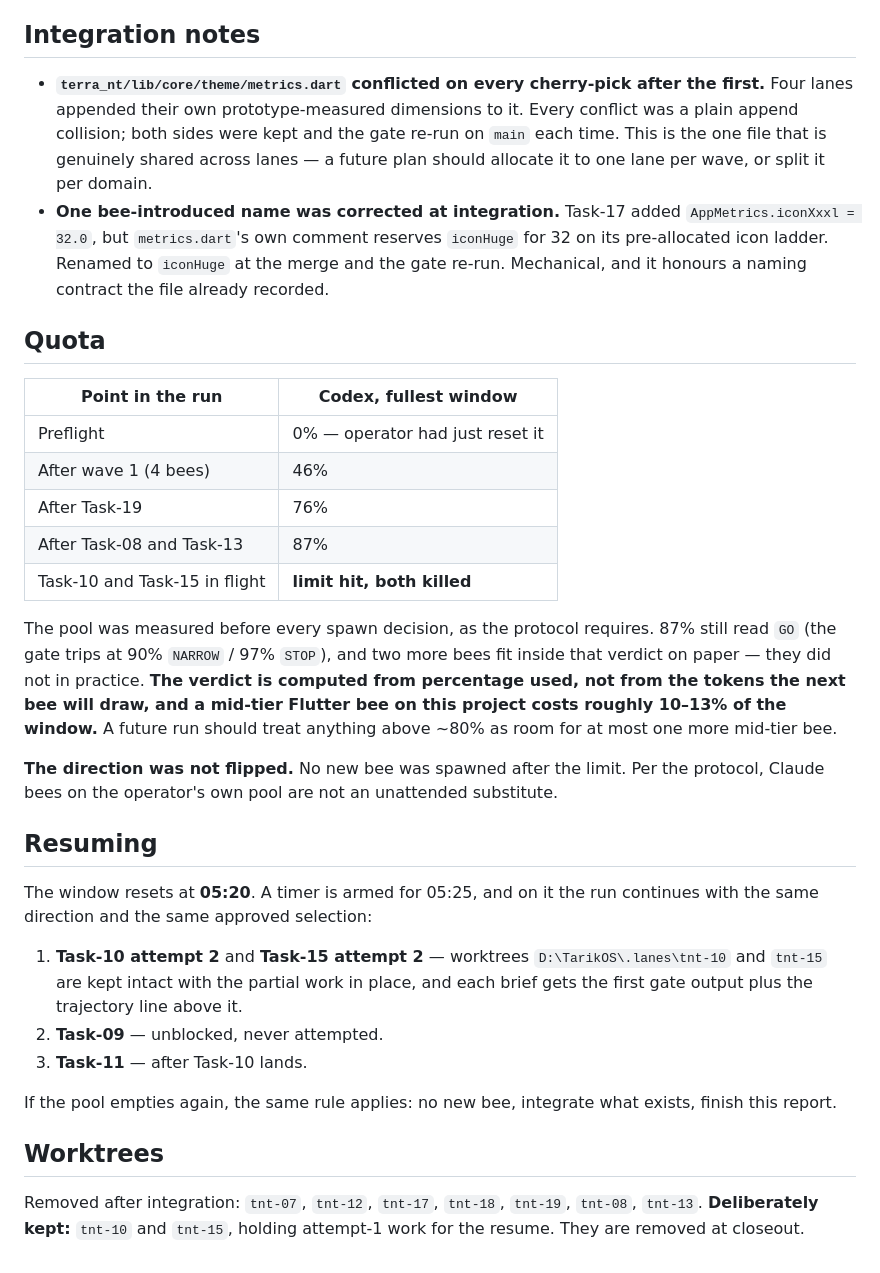
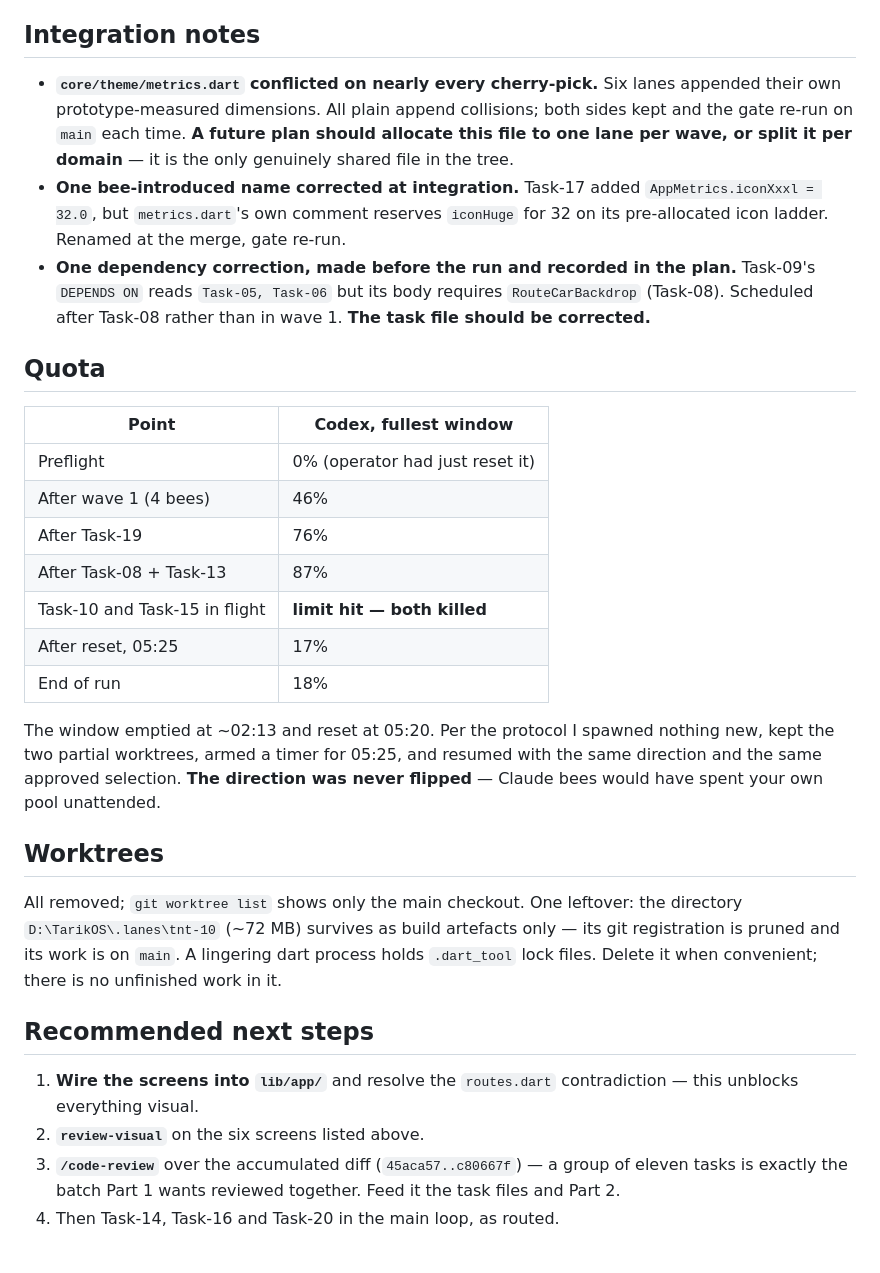
Before and after one commit to Estaed/Terra-NT, a Markdown page: reports/otopilot-2026-09-08-report.md, the part around one of its changes. Rendered like a GitHub page.

```diff
--- a/reports/otopilot-2026-09-08-report.md
+++ b/reports/otopilot-2026-09-08-report.md
@@ -66,52 +106,47 @@ Both re-ran and went green. Counted honestly as 2 attempts each.
 
 ## Integration notes
 
-- **`terra_nt/lib/core/theme/metrics.dart` conflicted on every cherry-pick after the
-  first.** Four lanes appended their own prototype-measured dimensions to it. Every
-  conflict was a plain append collision; both sides were kept and the gate re-run on
-  `main` each time. This is the one file that is genuinely shared across lanes — a future
-  plan should allocate it to one lane per wave, or split it per domain.
-- **One bee-introduced name was corrected at integration.** Task-17 added
-  `AppMetrics.iconXxxl = 32.0`, but `metrics.dart`'s own comment reserves `iconHuge` for
-  32 on its pre-allocated icon ladder. Renamed to `iconHuge` at the merge and the gate
-  re-run. Mechanical, and it honours a naming contract the file already recorded.
+- **`core/theme/metrics.dart` conflicted on nearly every cherry-pick.** Six lanes appended
+  their own prototype-measured dimensions. All plain append collisions; both sides kept and
+  the gate re-run on `main` each time. **A future plan should allocate this file to one lane
+  per wave, or split it per domain** — it is the only genuinely shared file in the tree.
+- **One bee-introduced name corrected at integration.** Task-17 added
+  `AppMetrics.iconXxxl = 32.0`, but `metrics.dart`'s own comment reserves `iconHuge` for 32
+  on its pre-allocated icon ladder. Renamed at the merge, gate re-run.
+- **One dependency correction, made before the run and recorded in the plan.** Task-09's
+  `DEPENDS ON` reads `Task-05, Task-06` but its body requires `RouteCarBackdrop` (Task-08).
+  Scheduled after Task-08 rather than in wave 1. **The task file should be corrected.**
 
 ## Quota
 
-| Point in the run | Codex, fullest window |
+| Point | Codex, fullest window |
 |---|---|
-| Preflight | 0% — operator had just reset it |
+| Preflight | 0% (operator had just reset it) |
 | After wave 1 (4 bees) | 46% |
 | After Task-19 | 76% |
-| After Task-08 and Task-13 | 87% |
-| Task-10 and Task-15 in flight | **limit hit, both killed** |
+| After Task-08 + Task-13 | 87% |
+| Task-10 and Task-15 in flight | **limit hit — both killed** |
+| After reset, 05:25 | 17% |
+| End of run | 18% |
 
-The pool was measured before every spawn decision, as the protocol requires. 87% still
-read `GO` (the gate trips at 90% `NARROW` / 97% `STOP`), and two more bees fit inside that
-verdict on paper — they did not in practice. **The verdict is computed from percentage
-used, not from the tokens the next bee will draw, and a mid-tier Flutter bee on this
-project costs roughly 10–13% of the window.** A future run should treat anything above
-~80% as room for at most one more mid-tier bee.
-
-**The direction was not flipped.** No new bee was spawned after the limit. Per the
-protocol, Claude bees on the operator's own pool are not an unattended substitute.
-
-## Resuming
-
-The window resets at **05:20**. A timer is armed for 05:25, and on it the run continues
-with the same direction and the same approved selection:
-
-1. **Task-10 attempt 2** and **Task-15 attempt 2** — worktrees `D:\TarikOS\.lanes\tnt-10`
-   and `tnt-15` are kept intact with the partial work in place, and each brief gets the
-   first gate output plus the trajectory line above it.
-2. **Task-09** — unblocked, never attempted.
-3. **Task-11** — after Task-10 lands.
-
-If the pool empties again, the same rule applies: no new bee, integrate what exists,
-finish this report.
+The window emptied at ~02:13 and reset at 05:20. Per the protocol I spawned nothing new,
+kept the two partial worktrees, armed a timer for 05:25, and resumed with the same direction
+and the same approved selection. **The direction was never flipped** — Claude bees would
+have spent your own pool unattended.
 
 ## Worktrees
 
-Removed after integration: `tnt-07`, `tnt-12`, `tnt-17`, `tnt-18`, `tnt-19`, `tnt-08`,
-`tnt-13`. **Deliberately kept:** `tnt-10` and `tnt-15`, holding attempt-1 work for the
-resume. They are removed at closeout.
+All removed; `git worktree list` shows only the main checkout. One leftover: the directory
+`D:\TarikOS\.lanes\tnt-10` (~72 MB) survives as build artefacts only — its git registration
+is pruned and its work is on `main`. A lingering dart process holds `.dart_tool` lock files.
+Delete it when convenient; there is no unfinished work in it.
+
+## Recommended next steps
+
+1. **Wire the screens into `lib/app/`** and resolve the `routes.dart` contradiction — this
+   unblocks everything visual.
+2. **`review-visual`** on the six screens listed above.
+3. **`/code-review`** over the accumulated diff (`45aca57..c80667f`) — a group of eleven
+   tasks is exactly the batch Part 1 wants reviewed together. Feed it the task files and
+   Part 2.
+4. Then Task-14, Task-16 and Task-20 in the main loop, as routed.
```
Also changed, not shown: other parts of reports/otopilot-2026-09-08-report.md (+84 -44 lines).
